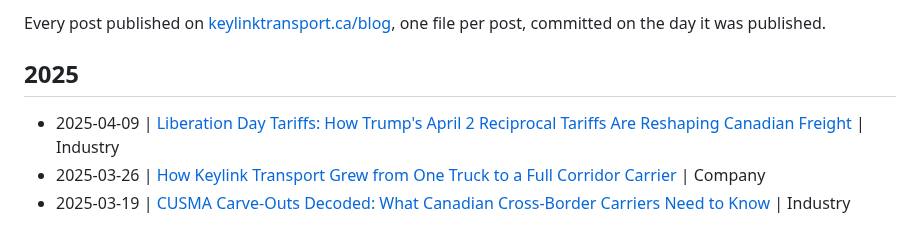
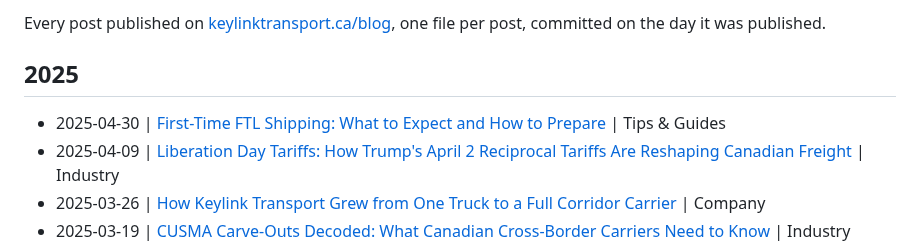
Before and after one commit to KeylinkTransportLtd/keylink-website, a Markdown page: blogs/README.md, the part around the change. Drawn GitHub-style.

Commit message:
Blog: First-Time FTL Shipping: What to Expect and How to Prepare
Published April 30, 2025 in Tips & Guides.
https://www.keylinktransport.ca/blog/first-time-ftl-shipping

```diff
--- a/blogs/README.md
+++ b/blogs/README.md
@@ -5,6 +5,7 @@ Every post published on [keylinktransport.ca/blog](https://www.keylinktransport.
 
 ## 2025
 
+- 2025-04-30 | [First-Time FTL Shipping: What to Expect and How to Prepare](2025-04-30-first-time-ftl-shipping.md) | Tips & Guides
 - 2025-04-09 | [Liberation Day Tariffs: How Trump's April 2 Reciprocal Tariffs Are Reshaping Canadian Freight](2025-04-09-liberation-day-tariffs-canadian-freight.md) | Industry
 - 2025-03-26 | [How Keylink Transport Grew from One Truck to a Full Corridor Carrier](2025-03-26-keylink-growth-story.md) | Company
 - 2025-03-19 | [CUSMA Carve-Outs Decoded: What Canadian Cross-Border Carriers Need to Know](2025-03-19-cusma-carveouts-canadian-carriers-march-2025.md) | Industry
```
Also changed, not shown: blogs/2025-04-30-first-time-ftl-shipping.md (added, +10 -0 lines).
